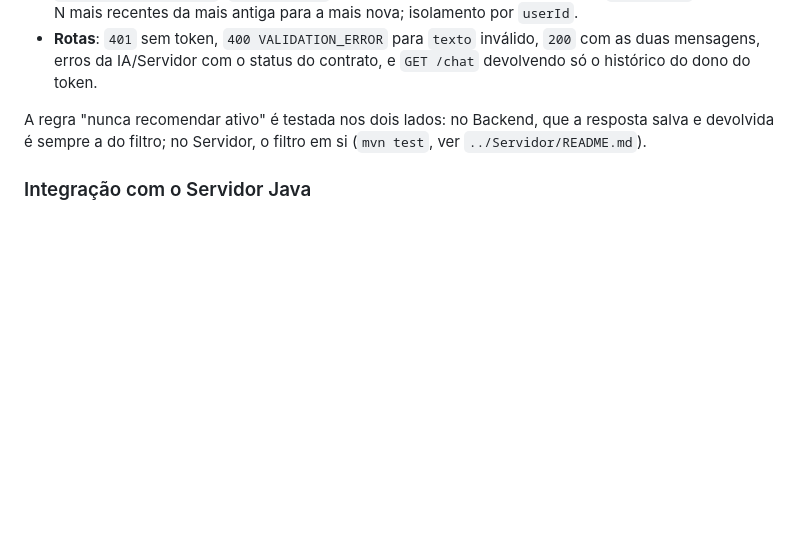
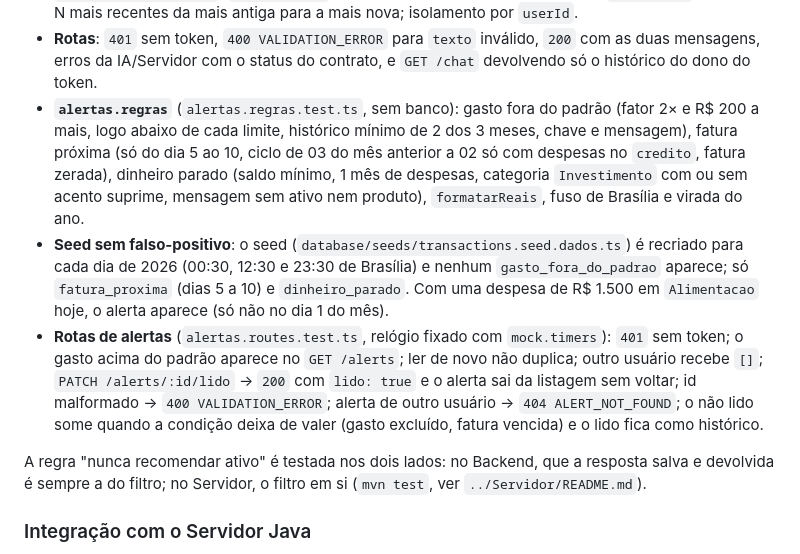
Before and after one commit to MiguelFMont/ES-PI4-2026-T1-G18, a Markdown page: Backend/README.md, the part around the change. Drawn GitHub-style; blank space fills up the shorter version.

Commit message:
docs(mentor-ia): documenta os testes dos alertas no README do Backend

```diff
--- a/Backend/README.md
+++ b/Backend/README.md
@@ -203,6 +203,9 @@ O que está coberto no Mentor IA (Grupo 4):
 - **`mentor-ia.service`**: o fluxo pergunta/resposta (contexto no Java só com os campos das transações, sem `userId`; o contexto vai para a IA; a resposta da IA passa pelo filtro; é a resposta **filtrada** que é salva e devolvida), o mês de Brasília (`dataInicio` e `diaDoMes`), e que nada é salvo se a IA, o contexto ou o filtro falham.
 - **`mentor-ia.repository`**: `saveExchange` grava pergunta e resposta em ordem; `findRecent` devolve as N mais recentes da mais antiga para a mais nova; isolamento por `userId`.
 - **Rotas**: `401` sem token, `400 VALIDATION_ERROR` para `texto` inválido, `200` com as duas mensagens, erros da IA/Servidor com o status do contrato, e `GET /chat` devolvendo só o histórico do dono do token.
+- **`alertas.regras`** (`alertas.regras.test.ts`, sem banco): gasto fora do padrão (fator 2× e R$ 200 a mais, logo abaixo de cada limite, histórico mínimo de 2 dos 3 meses, chave e mensagem), fatura próxima (só do dia 5 ao 10, ciclo de 03 do mês anterior a 02 só com despesas no `credito`, fatura zerada), dinheiro parado (saldo mínimo, 1 mês de despesas, categoria `Investimento` com ou sem acento suprime, mensagem sem ativo nem produto), `formatarReais`, fuso de Brasília e virada do ano.
+- **Seed sem falso-positivo**: o seed (`database/seeds/transactions.seed.dados.ts`) é recriado para cada dia de 2026 (00:30, 12:30 e 23:30 de Brasília) e nenhum `gasto_fora_do_padrao` aparece; só `fatura_proxima` (dias 5 a 10) e `dinheiro_parado`. Com uma despesa de R$ 1.500 em `Alimentacao` hoje, o alerta aparece (só não no dia 1 do mês).
+- **Rotas de alertas** (`alertas.routes.test.ts`, relógio fixado com `mock.timers`): `401` sem token; o gasto acima do padrão aparece no `GET /alerts`; ler de novo não duplica; outro usuário recebe `[]`; `PATCH /alerts/:id/lido` → `200` com `lido: true` e o alerta sai da listagem sem voltar; id malformado → `400 VALIDATION_ERROR`; alerta de outro usuário → `404 ALERT_NOT_FOUND`; o não lido some quando a condição deixa de valer (gasto excluído, fatura vencida) e o lido fica como histórico.
 
 A regra "nunca recomendar ativo" é testada nos dois lados: no Backend, que a resposta salva e devolvida é sempre a do filtro; no Servidor, o filtro em si (`mvn test`, ver `../Servidor/README.md`).
 
```
